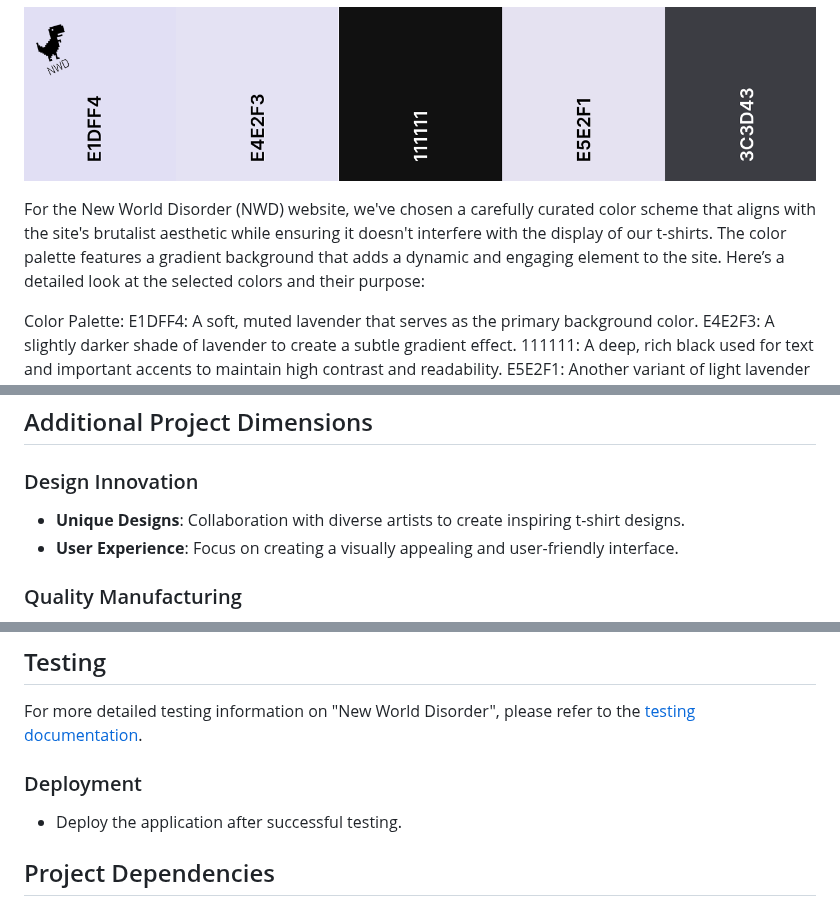
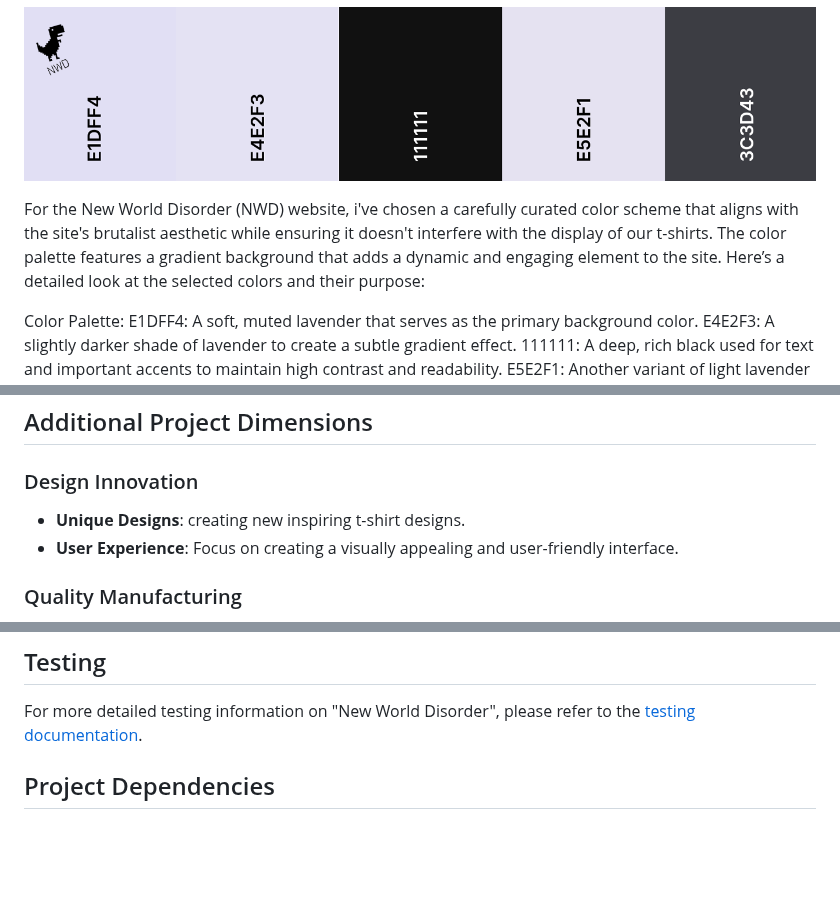
Before and after one commit to Moodyw03/new-world-disorder, a Markdown page: readme.MD, 3 parts joined by grey strips. Rendered like a GitHub page; blank space fills up the shorter version.

```diff
--- a/readme.MD
+++ b/readme.MD
@@ -70,7 +70,7 @@ Color Scheme and Background Design
 
 ![NWD Color Scheme](https://github.com/Moodyw03/new-world-disorder/blob/main/static/nwd%20color.png?raw=true)
 
-For the New World Disorder (NWD) website, we've chosen a carefully curated color scheme that aligns with the site's brutalist aesthetic while ensuring it doesn't interfere with the display of our t-shirts. The color palette features a gradient background that adds a dynamic and engaging element to the site. Here’s a detailed look at the selected colors and their purpose:
+For the New World Disorder (NWD) website, i've chosen a carefully curated color scheme that aligns with the site's brutalist aesthetic while ensuring it doesn't interfere with the display of our t-shirts. The color palette features a gradient background that adds a dynamic and engaging element to the site. Here’s a detailed look at the selected colors and their purpose:
 
 Color Palette:
 E1DFF4: A soft, muted lavender that serves as the primary background color.
@@ -203,7 +198,7 @@ The Sequence Diagram below represents the web store checkout process for the New
 ## Additional Project Dimensions
 
 ### Design Innovation
-- **Unique Designs**: Collaboration with diverse artists to create inspiring t-shirt designs.
+- **Unique Designs**: creating new inspiring t-shirt designs.
 - **User Experience**: Focus on creating a visually appealing and user-friendly interface.
 
 ### Quality Manufacturing
@@ -328,9 +313,6 @@ Here's a general approach to implementing these APIs within a Django framework:
 
 ## Testing
 For more detailed testing information on "New World Disorder", please refer to the [testing documentation](https://github.com/Moodyw03/new-world-disorder/blob/main/Tests.md).
-
-### Deployment
-- Deploy the application after successful testing.
 
 ## Project Dependencies
 
```
Also changed, not shown: other parts of readme.MD (+3 -17 lines).
